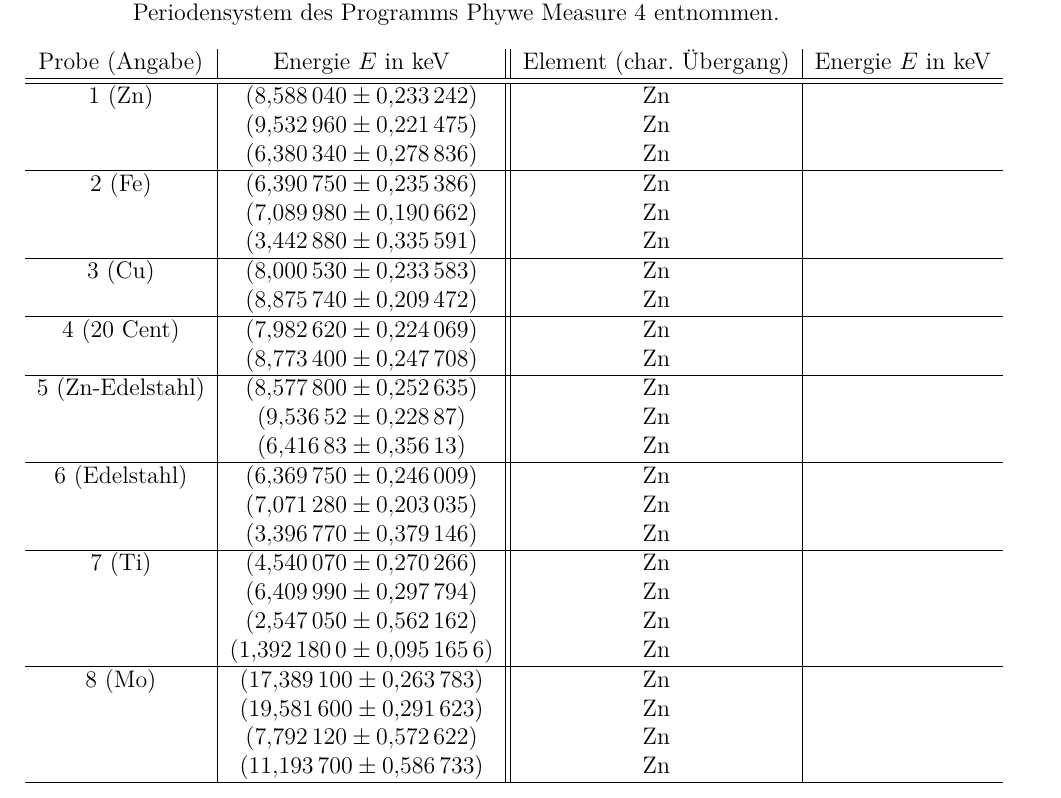
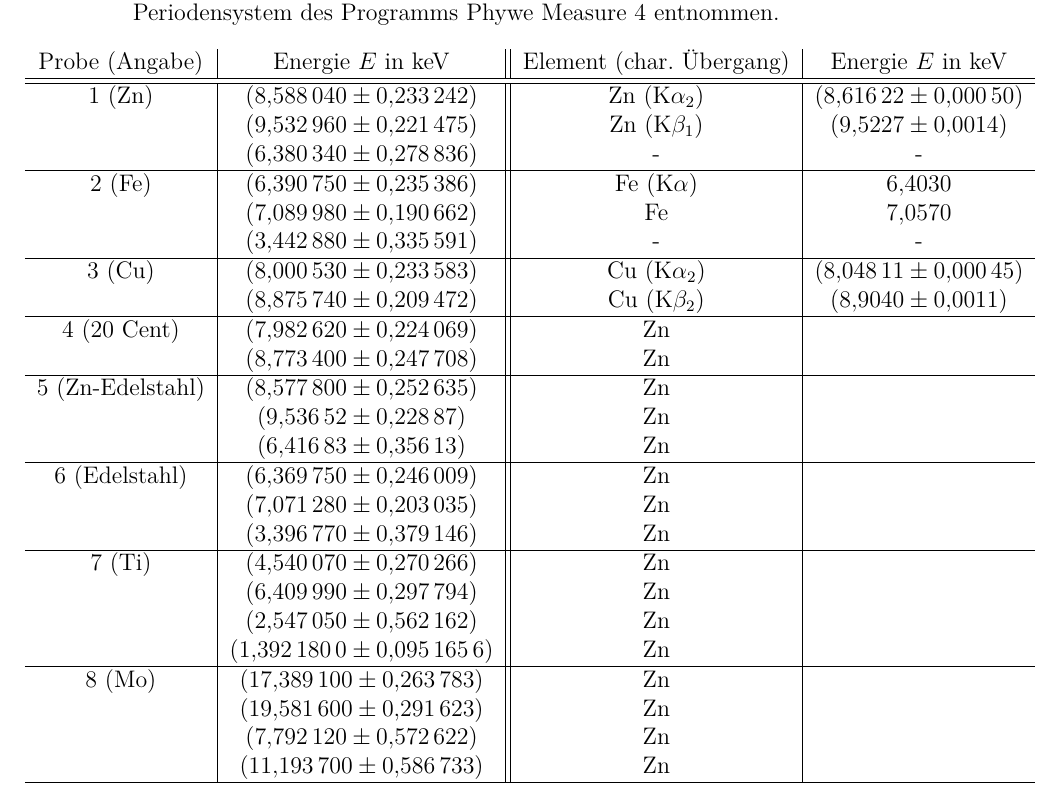
Before and after one commit to APN-Pucky/FPrakt, a LaTeX document (EDX/BA-C-04_EDX_22-10-2018.tex): part of page 4 of 6, cut so that both start at the same text. Compiled offline with pdfLaTeX.

Commit message:
Bsplw. Mögl. Übergange

```diff
--- a/EDX/BA-C-04_EDX_22-10-2018.tex
+++ b/EDX/BA-C-04_EDX_22-10-2018.tex
@@ -126,21 +127,24 @@
 		\sigma = \frac{\text{FWHM}}{2\sqrt{\ln 2}}
 	\end{equation}
 	Die Ergebnisse sind in \cref{tb_peaks_known} und \cref{tb_peaks_unknown} aufgeführt.
+
+	%TODO sortieren nach enrgie oder Ausprägung
+
 	\begin{table}[H]
 		\centering
 		\begin{tabular}{ c | c || c | c }
 			Probe (Angabe)&Energie $E$ in \SI{}{keV} & Element (char. Übergang) &  Energie $E$ in \SI{}{keV} \\ \hline \hline
 
-			1 (Zn)& \SI{8.58804+-0.233242}{} &Zn &  \SI{}{} \\
-			& \SI{9.53296+-0.221475}{} &Zn &  \SI{}{} \\
-			& \SI{6.38034+-0.278836}{} &Zn &  \SI{}{} \\ \hline
+			1 (Zn)& \SI{8.58804+-0.233242}{} &Zn (K$\alpha_2$)&  \SI{8.61622(50)}{} \\
+			& \SI{9.53296+-0.221475}{} &Zn (K$\beta_1$) &  \SI{9.5227(14)}{} \\
+			& \SI{6.38034+-0.278836}{} & - &  - \\ \hline
 
-			2 (Fe)& \SI{6.39075+-0.235386}{} &Zn &  \SI{}{} \\
-			& \SI{7.08998+-0.190662}{} &Zn &  \SI{}{} \\
-			& \SI{3.44288+-0.335591}{} &Zn &  \SI{}{} \\ \hline
+			2 (Fe)& \SI{6.39075+-0.235386}{} &Fe (K$\alpha$) &  \SI{6.4030}{} \\
+			& \SI{7.08998+-0.190662}{} &Fe &  \SI{7.0570}{} \\
+			& \SI{3.44288+-0.335591}{} &- &  - \\ \hline
 
-			3 (Cu)& \SI{8.00053+-0.233583}{} &Zn &  \SI{}{} \\
-			& \SI{8.87574+-0.209472}{} &Zn &  \SI{}{} \\ \hline
+			3 (Cu)& \SI{8.00053+-0.233583}{} &Cu (K$\alpha_2$) &  \SI{8.04811(45)}{} \\
+			& \SI{8.87574+-0.209472}{} &Cu (K$\beta_2$) &  \SI{8.9040(11) }{}  \\ \hline
 
 			4 (20 Cent)& \SI{7.98262+-0.224069}{} &Zn &  \SI{}{} \\
 			& \SI{8.7734+-0.247708}{} &Zn &  \SI{}{} \\ \hline
```
Also changed, not shown: EDX/BA-C-04_EDX_22-10-2018.pdf, EDX/BA-C-04_EDX_22-10-2018.tex (1 more changed lines).
